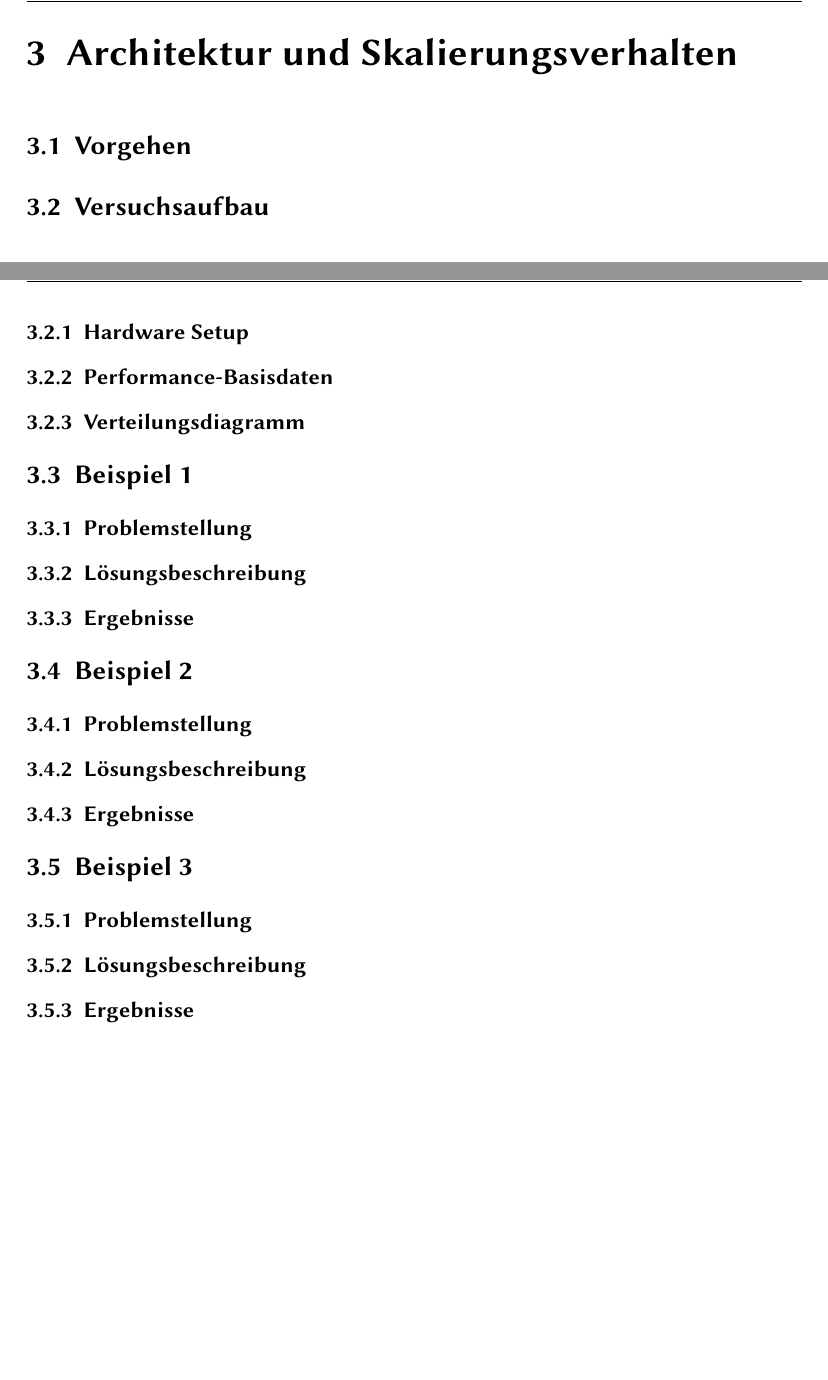
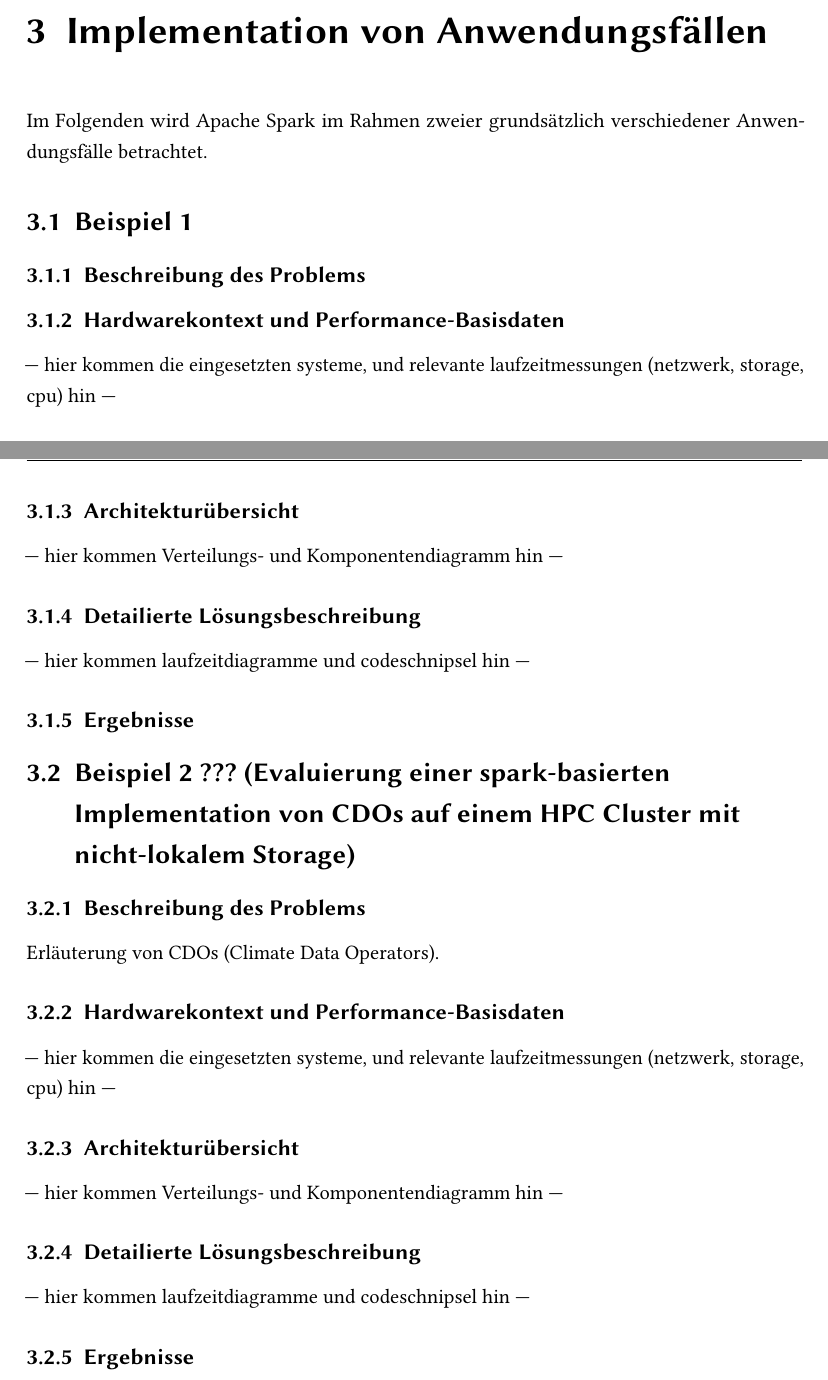
Before and after one commit to danck/bachelor_thesis, a LaTeX thesis (0 - Entwürfe/0.01/sample.tex): two parts of pages 11 and 12 of 15 before the commit and two parts of pages 10 and 12 of 15 after it, joined at a grey line, cut so that both start at the same text, the shorter picture padded with empty space. Compiled offline with pdfLaTeX; the source files are stored in an older character set and shown here as Unicode; an older LaTeX class or package is replaced by its successor.

Commit message:
outline und image adjustments

```diff
--- a/0 - Entwürfe/0.01/sample.tex
+++ b/0 - Entwürfe/0.01/sample.tex
@@ -197,9 +199,13 @@ Ein Indiz für das steigende Interesse an diesem Produkt liefert unter anderem e
 \subsection{Flink}
 
 
-\chapter{Architektur und Skalierungsverhalten}
-\section{Vorgehen}
-\section{Versuchsaufbau}
+\chapter{Implementation von Anwendungsfällen}
+Im Folgenden wird Apache Spark im Rahmen zweier grundsätzlich verschiedener Anwendungsfälle betrachtet.
+
+\section{Beispiel 1}
+\subsection{Beschreibung des Problems}
+\subsection{Hardwarekontext und Performance-Basisdaten}
+--- hier kommen die eingesetzten systeme, und relevante laufzeitmessungen (netzwerk, storage, cpu) hin ---
 
 %%\begin{figure}[htbp]
 %%  \centering
@@ -207,23 +213,21 @@ Ein Indiz für das steigende Interesse an diesem Produkt liefert unter anderem e
 %%  \caption{svg image}
 %%\end{figure}
 
-\subsection{Hardware Setup}
-\subsection{Performance-Basisdaten}
-\subsection{Verteilungsdiagramm}
-
-\section{Beispiel 1}
-\subsection{Problemstellung}
-\subsection{Lösungsbeschreibung}
+\subsection{Architekturübersicht}
+--- hier kommen Verteilungs- und Komponentendiagramm hin ---
+\subsection{Detailierte Lösungsbeschreibung}
+--- hier kommen laufzeitdiagramme und codeschnipsel hin ---
 \subsection{Ergebnisse}
 
-\section{Beispiel 2}
-\subsection{Problemstellung}
-\subsection{Lösungsbeschreibung}
-\subsection{Ergebnisse}
-
-\section{Beispiel 3}
-\subsection{Problemstellung}
-\subsection{Lösungsbeschreibung}
+\section{Beispiel 2 ??? (Evaluierung einer spark-basierten Implementation von CDOs auf einem HPC Cluster mit nicht-lokalem Storage)}
+\subsection{Beschreibung des Problems}
+Erläuterung von CDOs (Climate Data Operators).
+\subsection{Hardwarekontext und Performance-Basisdaten}
+--- hier kommen die eingesetzten systeme, und relevante laufzeitmessungen (netzwerk, storage, cpu) hin ---
+\subsection{Architekturübersicht}
+--- hier kommen Verteilungs- und Komponentendiagramm hin ---
+\subsection{Detailierte Lösungsbeschreibung}
+--- hier kommen laufzeitdiagramme und codeschnipsel hin ---
 \subsection{Ergebnisse}
 
 \chapter{Schlussbetrachtung}
```
Also changed, not shown: 0 - Entwürfe/0.01/sample.pdf, 0 - Entwürfe/0.01/versuchsaufbau.pdf, 0 - Entwürfe/0.01/versuchsaufbau.pdf_tex, 0 - Entwürfe/0.01/versuchsaufbau.svg, 0 - Entwürfe/0.01/sample.tex (10 more changed lines), 4 other files.
